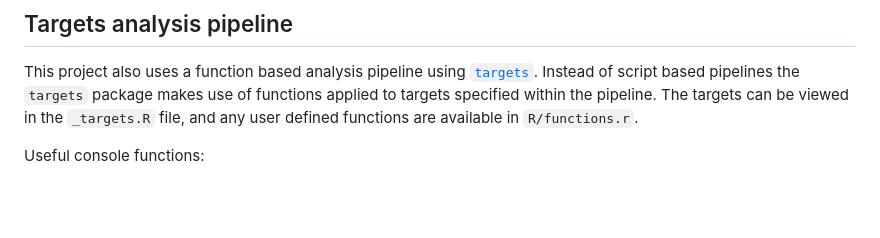
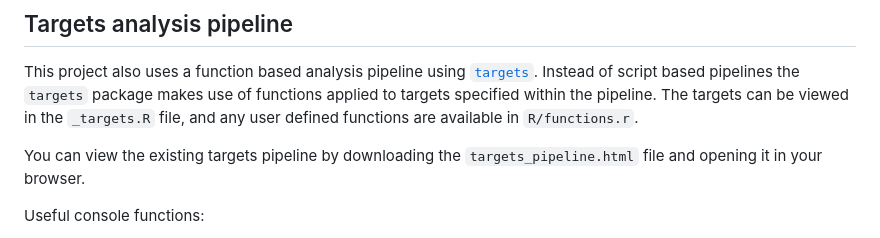
Before and after one commit to jamessteeleii/self_talk_meta_analysis_update, a Markdown page: README.md, the part around the change. Drawn GitHub-style; blank space fills up the shorter version.

```diff
--- a/README.md
+++ b/README.md
@@ -26,7 +26,7 @@ Once you have `renv` installed, you can get a copy of this repository on your ma
 This project also uses a function based analysis pipeline using
 [`targets`](https://books.ropensci.org/targets/). Instead of script based pipelines the `targets` package makes use of functions applied to targets specified within the pipeline. The targets can be viewed in the `_targets.R` file, and any user defined functions are available in `R/functions.r`.
 
-
+You can view the existing targets pipeline by downloading the `targets_pipeline.html` file and opening it in your browser.
 
 Useful console functions:
 
```
